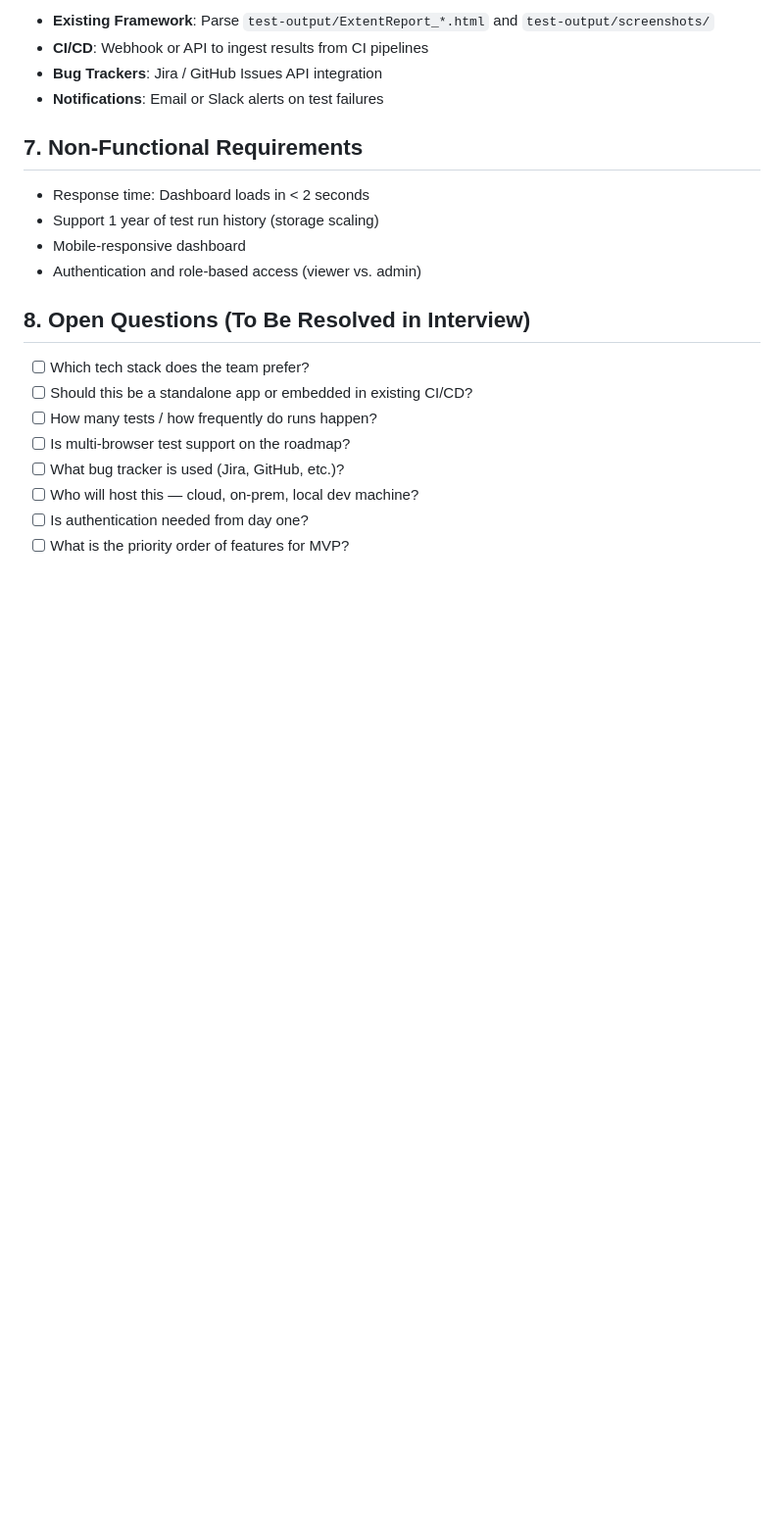
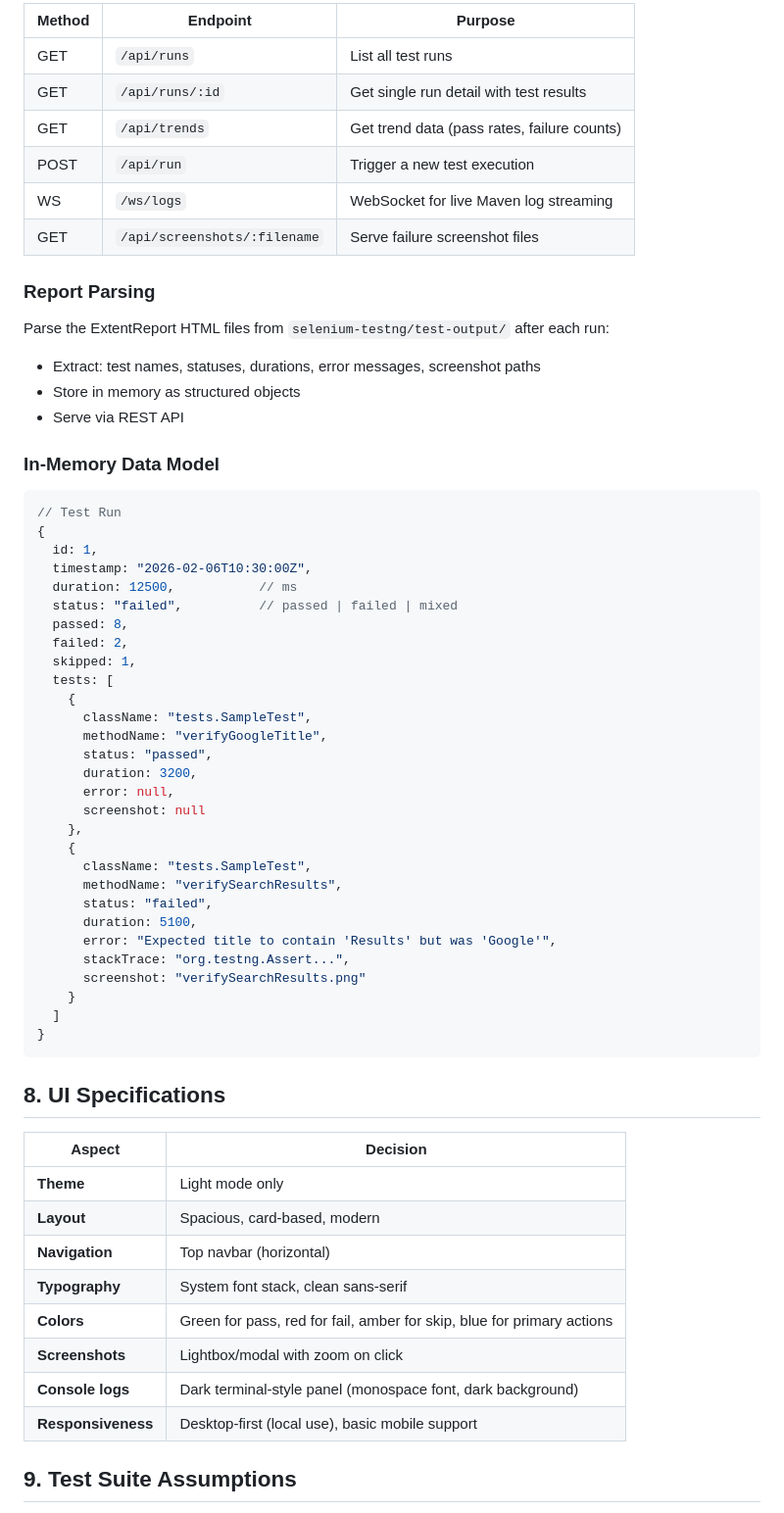
Before and after one commit to snagaraj4u/SampleTest, a Markdown page: prd.md, the part around one of its changes. Shown at 98% size. GitHub-like rendering; blank space fills up the shorter version.

````diff
--- a/prd.md
+++ b/prd.md
@@ -100,23 +164,66 @@ A **web application** that serves as a dashboard and management layer on top of
 
-- **Existing Framework**: Parse `test-output/ExtentReport_*.html` and `test-output/screenshots/`
-- **CI/CD**: Webhook or API to ingest results from CI pipelines
-- **Bug Trackers**: Jira / GitHub Issues API integration
-- **Notifications**: Email or Slack alerts on test failures
+| Method | Endpoint | Purpose |
+|--------|----------|---------|
+| GET | `/api/runs` | List all test runs |
+| GET | `/api/runs/:id` | Get single run detail with test results |
+| GET | `/api/trends` | Get trend data (pass rates, failure counts) |
+| POST | `/api/run` | Trigger a new test execution |
+| WS | `/ws/logs` | WebSocket for live Maven log streaming |
+| GET | `/api/screenshots/:filename` | Serve failure screenshot files |
 
-## 7. Non-Functional Requirements
+### Report Parsing
 
-- Response time: Dashboard loads in < 2 seconds
-- Support 1 year of test run history (storage scaling)
-- Mobile-responsive dashboard
-- Authentication and role-based access (viewer vs. admin)
+Parse the ExtentReport HTML files from `selenium-testng/test-output/` after each run:
+- Extract: test names, statuses, durations, error messages, screenshot paths
+- Store in memory as structured objects
+- Serve via REST API
 
-## 8. Open Questions (To Be Resolved in Interview)
+### In-Memory Data Model
 
-- [ ] Which tech stack does the team prefer?
-- [ ] Should this be a standalone app or embedded in existing CI/CD?
-- [ ] How many tests / how frequently do runs happen?
-- [ ] Is multi-browser test support on the roadmap?
-- [ ] What bug tracker is used (Jira, GitHub, etc.)?
-- [ ] Who will host this — cloud, on-prem, local dev machine?
-- [ ] Is authentication needed from day one?
-- [ ] What is the priority order of features for MVP?
+```javascript
+// Test Run
+{
+  id: 1,
+  timestamp: "2026-02-06T10:30:00Z",
+  duration: 12500,           // ms
+  status: "failed",          // passed | failed | mixed
+  passed: 8,
+  failed: 2,
+  skipped: 1,
+  tests: [
+    {
+      className: "tests.SampleTest",
+      methodName: "verifyGoogleTitle",
+      status: "passed",
+      duration: 3200,
+      error: null,
+      screenshot: null
+    },
+    {
+      className: "tests.SampleTest",
+      methodName: "verifySearchResults",
+      status: "failed",
+      duration: 5100,
+      error: "Expected title to contain 'Results' but was 'Google'",
+      stackTrace: "org.testng.Assert...",
+      screenshot: "verifySearchResults.png"
+    }
+  ]
+}
+```
+
+## 8. UI Specifications
+
+| Aspect | Decision |
+|--------|----------|
+| **Theme** | Light mode only |
+| **Layout** | Spacious, card-based, modern |
+| **Navigation** | Top navbar (horizontal) |
+| **Typography** | System font stack, clean sans-serif |
+| **Colors** | Green for pass, red for fail, amber for skip, blue for primary actions |
+| **Screenshots** | Lightbox/modal with zoom on click |
+| **Console logs** | Dark terminal-style panel (monospace font, dark background) |
+| **Responsiveness** | Desktop-first (local use), basic mobile support |
+
+## 9. Test Suite Assumptions
+
````
Also changed, not shown: other parts of prd.md (+166 -73 lines).
